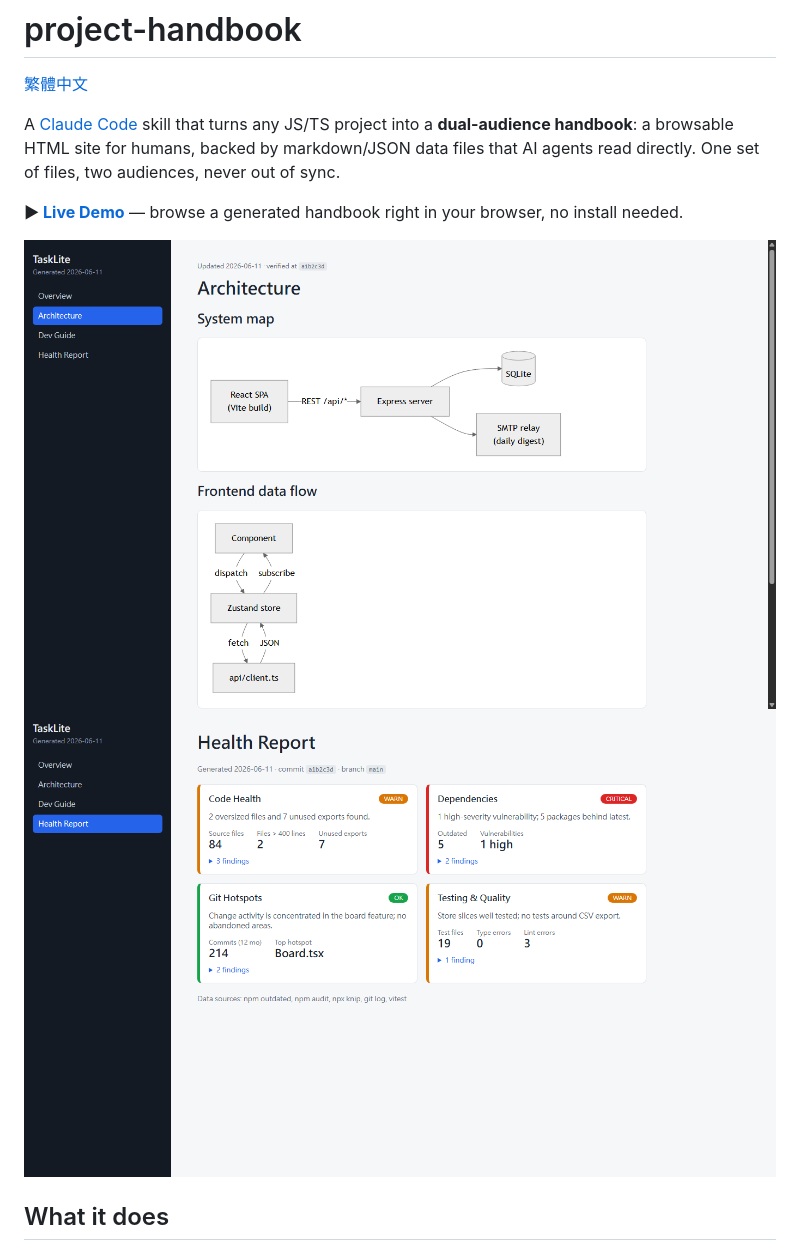
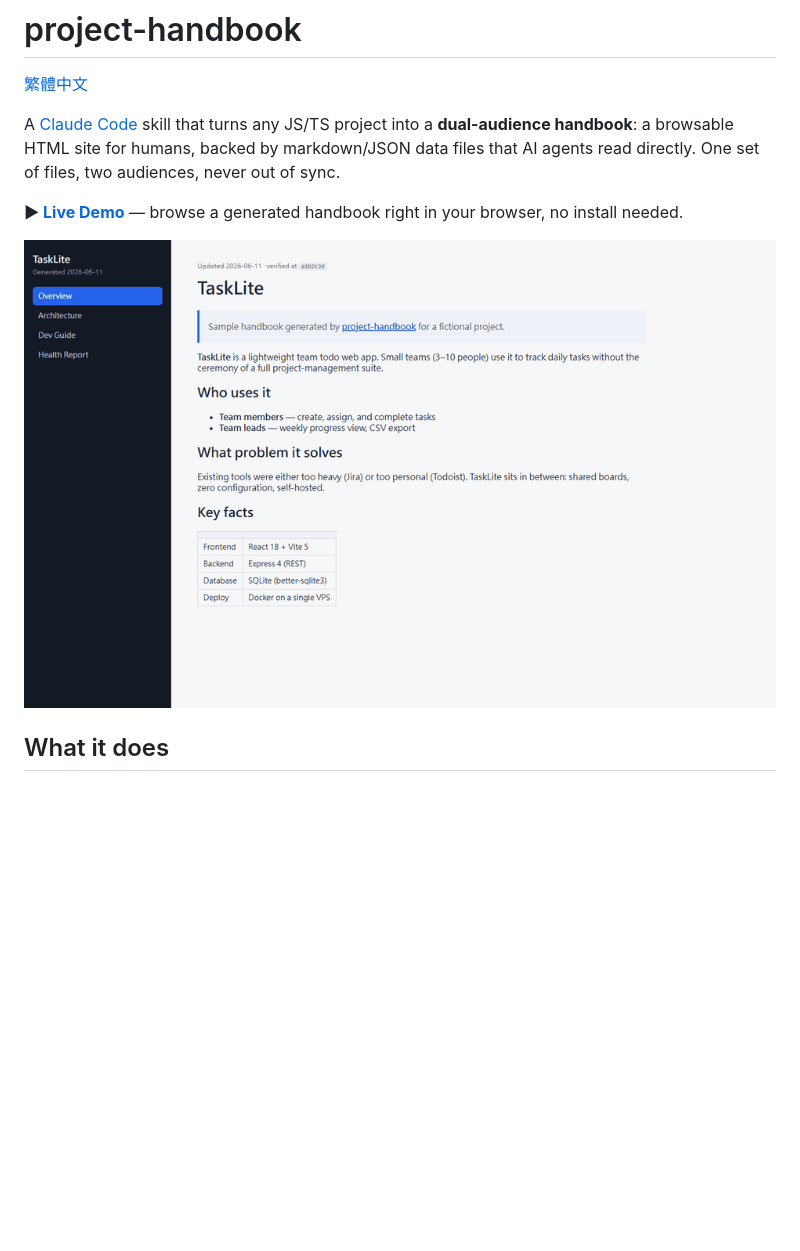
Before and after one commit to Gexianss/project-handbook, a Markdown page: README.md, the part around the change. Rendered like a GitHub page; pictures changed too: docs/assets/demo.gif (added); blank space fills up the shorter version.

Commit message:
docs: animated demo GIF in READMEs
Co-Authored-By: Claude Fable 5 <noreply@anthropic.com>

```diff
--- a/README.md
+++ b/README.md
@@ -10,8 +10,7 @@ sync.
 **▶ [Live Demo](https://gexianss.github.io/project-handbook/)** — browse a generated
 handbook right in your browser, no install needed.
 
-![Architecture page with rendered Mermaid diagrams](docs/assets/screenshot-architecture.png)
-![Health dashboard](docs/assets/screenshot-health.png)
+![Demo: overview, architecture diagrams, dev guide, health dashboard](docs/assets/demo.gif)
 
 ## What it does
 
```
Also changed, not shown: README.zh-TW.md (+1 -2 lines).
